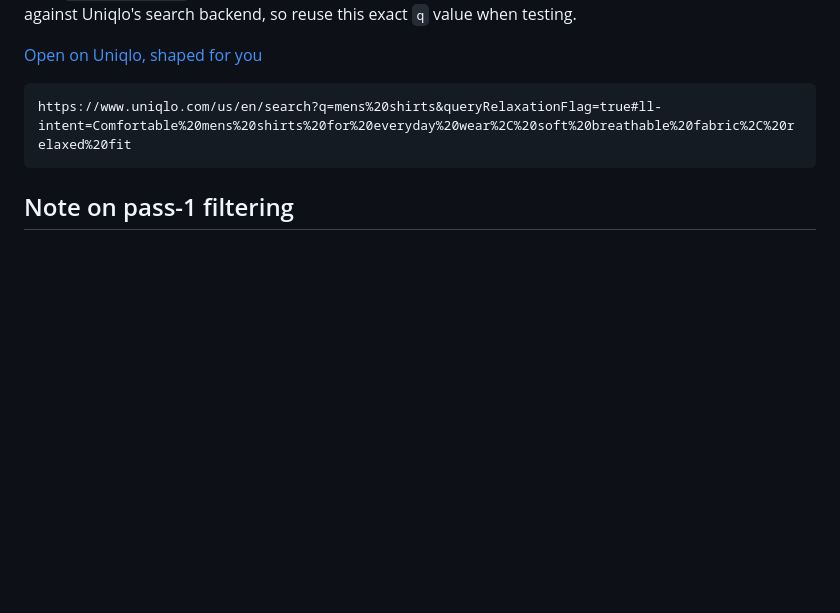
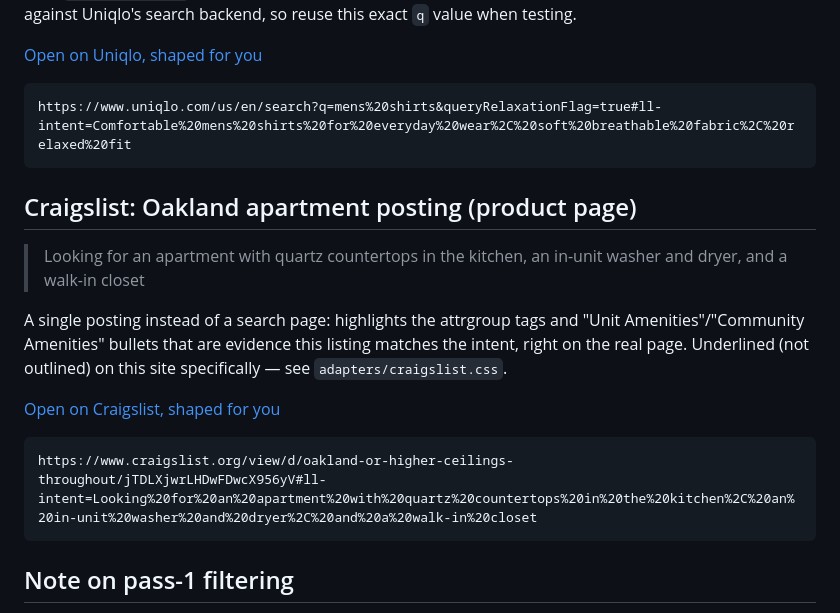
Before and after one commit to abhinavmodugula/intentlink, a Markdown page: demo/test-links.md, the part around the change. Rendered like a GitHub page; blank space fills up the shorter version.

Commit message:
Add Craigslist posting demo link
Co-Authored-By: Claude Sonnet 5 <noreply@anthropic.com>

````diff
--- a/demo/test-links.md
+++ b/demo/test-links.md
@@ -69,6 +69,21 @@ verified against Uniqlo's search backend, so reuse this exact `q` value when tes
 https://www.uniqlo.com/us/en/search?q=mens%20shirts&queryRelaxationFlag=true#ll-intent=Comfortable%20mens%20shirts%20for%20everyday%20wear%2C%20soft%20breathable%20fabric%2C%20relaxed%20fit
 ```
 
+## Craigslist: Oakland apartment posting (product page)
+
+> Looking for an apartment with quartz countertops in the kitchen, an in-unit washer and dryer, and a walk-in closet
+
+A single posting instead of a search page: highlights the attrgroup tags and "Unit
+Amenities"/"Community Amenities" bullets that are evidence this listing matches the intent,
+right on the real page. Underlined (not outlined) on this site specifically — see
+`adapters/craigslist.css`.
+
+[Open on Craigslist, shaped for you](https://www.craigslist.org/view/d/oakland-or-higher-ceilings-throughout/jTDLXjwrLHDwFDwcX956yV#ll-intent=Looking%20for%20an%20apartment%20with%20quartz%20countertops%20in%20the%20kitchen%2C%20an%20in-unit%20washer%20and%20dryer%2C%20and%20a%20walk-in%20closet)
+
+```
+https://www.craigslist.org/view/d/oakland-or-higher-ceilings-throughout/jTDLXjwrLHDwFDwcX956yV#ll-intent=Looking%20for%20an%20apartment%20with%20quartz%20countertops%20in%20the%20kitchen%2C%20an%20in-unit%20washer%20and%20dryer%2C%20and%20a%20walk-in%20closet
+```
+
 ## Note on pass-1 filtering
 
 The regex in `lib/filters.js` only parses an upper price bound (`under $X`), a minimum star
````
